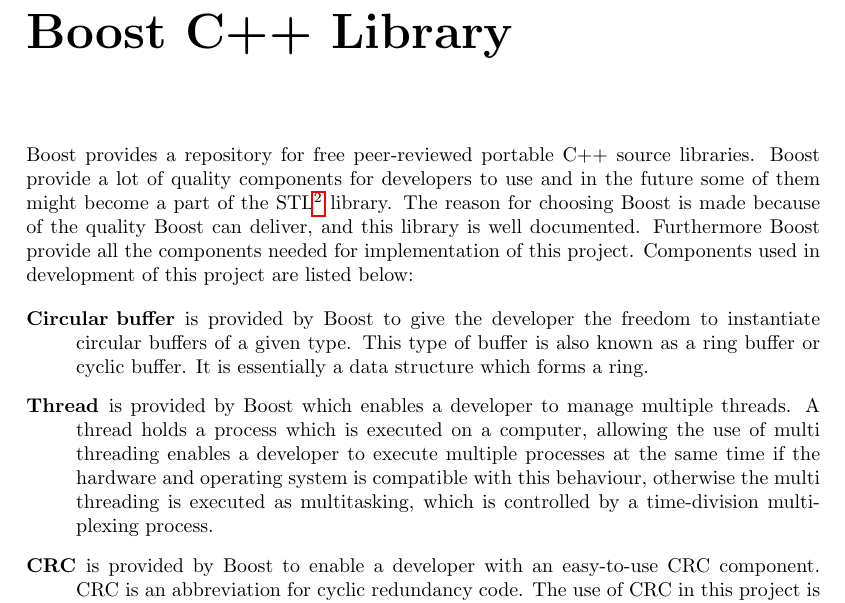
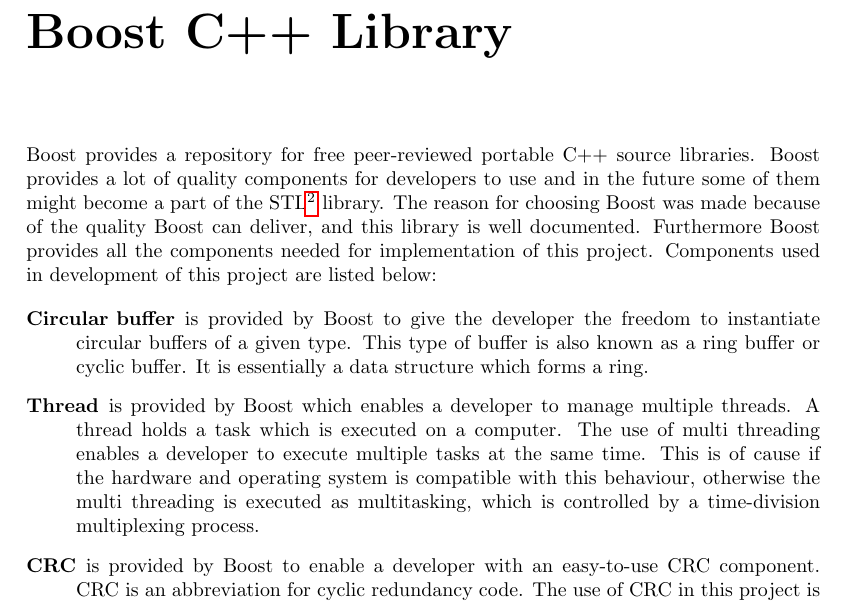
Before and after one commit to SDU-ROBTEK-ALLSTARS/SoundComReport, a LaTeX document (main.tex, which reads content/9_appendix/boost.tex): part of page 62 of 66, cut so that both start at the same text. Compiled offline with pdfLaTeX; an older LaTeX class or package is replaced by its successor.

Commit message:
Boost appendix updated with language corrections

```diff
--- a/content/9_appendix/boost.tex
+++ b/content/9_appendix/boost.tex
@@ -1,12 +1,12 @@
 \chapter{Boost C++ Library}\label{app:boost}
-Boost provides a repository for free peer-reviewed portable C++ source libraries. Boost provide a lot of quality components for developers to use and in the future some of them might become a part of the STL\footnote{Standard Template Library} library. The reason for choosing Boost is made because of the quality Boost can deliver, and this library is well documented. Furthermore Boost provide all the components needed for implementation of this project. Components used in development of this project are listed below:
+Boost provides a repository for free peer-reviewed portable C++ source libraries. Boost provides a lot of quality components for developers to use and in the future some of them might become a part of the STL\footnote{Standard Template Library} library. The reason for choosing Boost was made because of the quality Boost can deliver, and this library is well documented. Furthermore Boost provides all the components needed for implementation of this project. Components used in development of this project are listed below:
 
 \begin{description}
 \item[Circular buffer]
 is provided by Boost to give the developer the freedom to instantiate circular buffers of a given type. This type of buffer is also known as a ring buffer or cyclic buffer. It is essentially a data structure which forms a ring.
 
 \item[Thread]
-is provided by Boost which enables a developer to manage multiple threads. A thread holds a process which is executed on a computer, allowing the use of multi threading enables a developer to execute multiple processes at the same time if the hardware and operating system is compatible with this behaviour, otherwise the multi threading is executed as multitasking, which is controlled by a time-division multiplexing process.
+is provided by Boost which enables a developer to manage multiple threads. A thread holds a task which is executed on a computer. The use of multi threading enables a developer to execute multiple tasks at the same time. This is of cause if the hardware and operating system is compatible with this behaviour, otherwise the multi threading is executed as multitasking, which is controlled by a time-division multiplexing process.
 
 \item[CRC]
 is provided by Boost to enable a developer with an easy-to-use CRC component. CRC is an abbreviation for cyclic redundancy code. The use of CRC in this project is based on the desire to check if data have been correctly sent and received.
```
